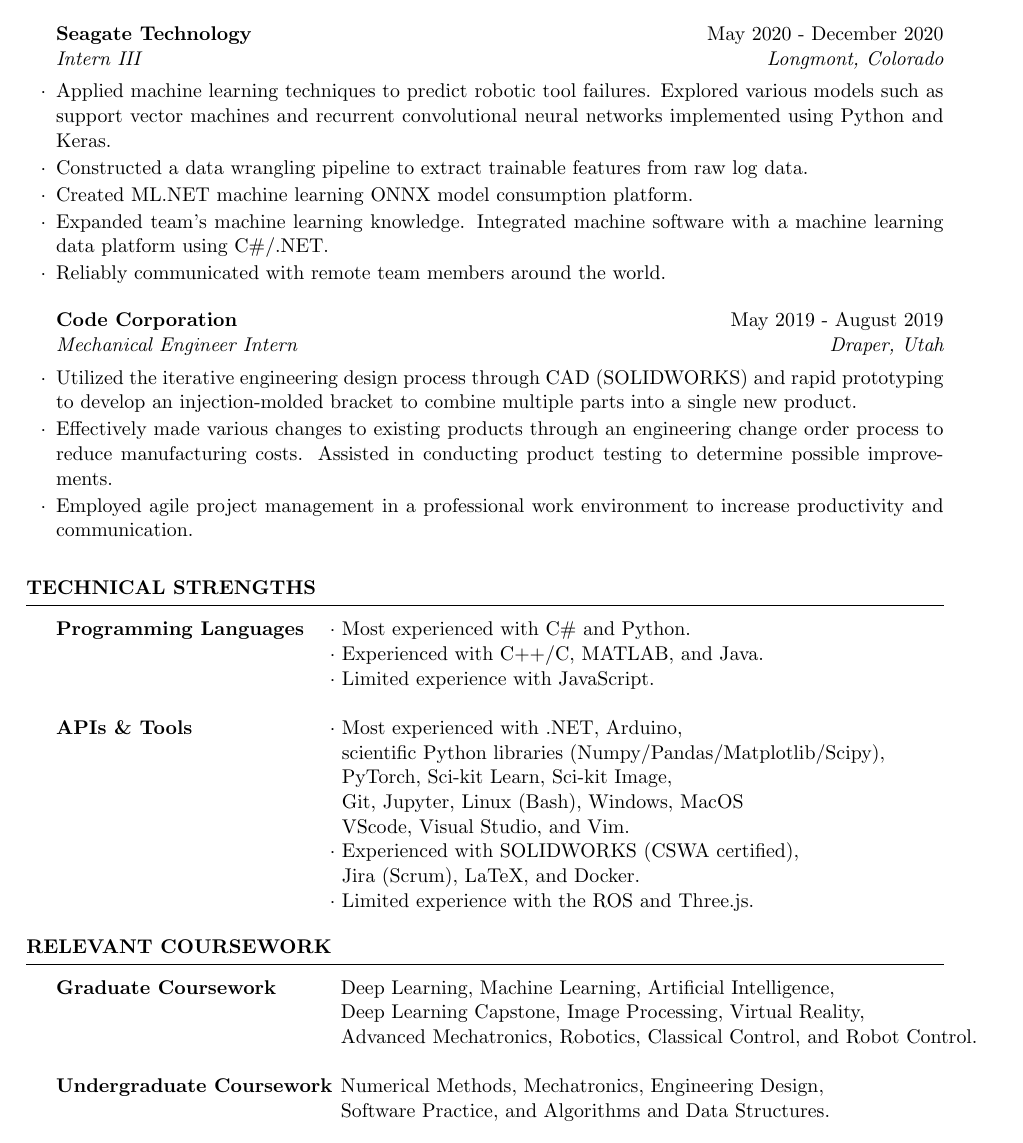
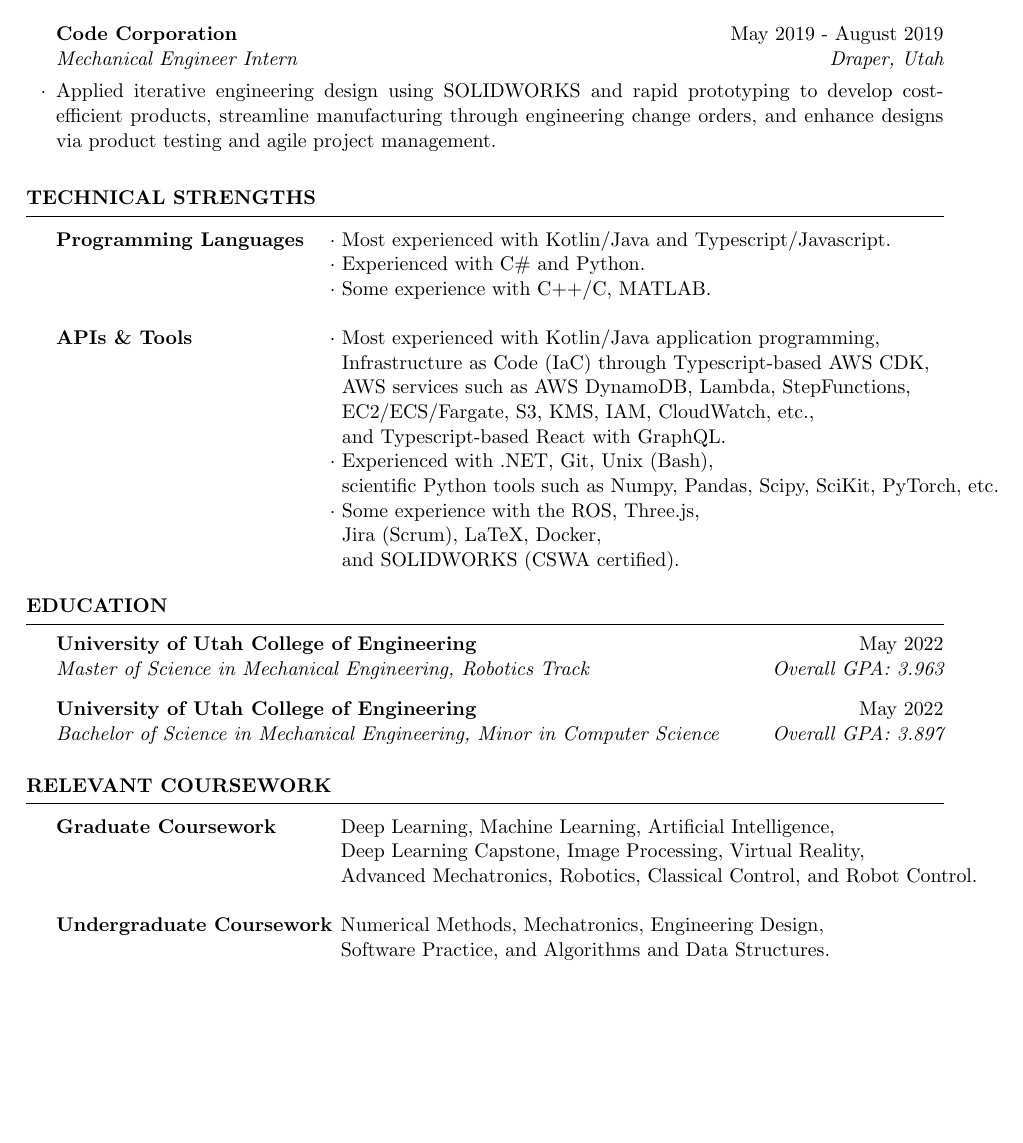
Before and after one commit to dalbyryan3/dalbyryan3.github.io, a LaTeX CV (resume/latex/resume_ryandalby.tex): page 2 of 2. Compiled offline with pdfLaTeX.

Commit message:
Updated resume as of 02/12/2025

```diff
--- a/resume/latex/resume_ryandalby.tex
+++ b/resume/latex/resume_ryandalby.tex
@@ -3,7 +3,7 @@
 \usepackage[left=0.75in,top=0.6in,right=0.75in,bottom=0.6in]{geometry}
 
 \name{Ryan Dalby}
-\address{ Boulder, CO }
+\address{ Seattle, WA }
 \address{ 385~$\cdot$~313~$\cdot$~2723 \\ dalbyryan3@gmail.com \\
 https://dalbyryan3.github.io/}
 
@@ -14,3 +45,31 @@
+    \begin{rSubsection}{Code Corporation}{May 2019 - August 2019}{Mechanical Engineer Intern}{Draper, Utah}
+    \item Applied iterative engineering design using SOLIDWORKS and rapid prototyping to develop cost-efficient products, streamline manufacturing through engineering change orders, and enhance designs via product testing and agile project management.
+    \end{rSubsection}
+
+  \end{rSection}
+
+  \begin{rSection}{Technical Strengths}
+    \begin{tabular}{ @{} >{\bfseries}l @{\hspace{3ex}} l }
+      Programming Languages
+      & $\cdot$ Most experienced with Kotlin/Java and Typescript/Javascript. \\
+      & $\cdot$ Experienced with C\# and Python. \\
+      & $\cdot$ Some experience with C++/C, MATLAB. \\
+
+      & \\
+
+      APIs \& Tools
+      & $\cdot$ Most experienced with Kotlin/Java application programming, \\
+      & \phantom{$\cdot$} Infrastructure as Code (IaC) through Typescript-based AWS CDK, \\
+      & \phantom{$\cdot$} AWS services such as AWS DynamoDB, Lambda, StepFunctions, \\
+      & \phantom{$\cdot$} EC2/ECS/Fargate, S3, KMS, IAM, CloudWatch, etc., \\
+      & \phantom{$\cdot$} and Typescript-based React with GraphQL. \\
+      & $\cdot$ Experienced with .NET, Git, Unix (Bash),  \\
+      & \phantom{$\cdot$} scientific Python tools such as Numpy, Pandas, Scipy, SciKit, PyTorch, etc. \\
+      & $\cdot$ Some experience with the ROS, Three.js, \\
+      & \phantom{$\cdot$} Jira (Scrum), LaTeX, Docker,\\
+      & \phantom{$\cdot$} and SOLIDWORKS (CSWA certified).\\
+    \end{tabular}
+  \end{rSection}
 
   \begin{rSection}{Education}
 
@@ -53,39 +88,3 @@
-    \begin{rSubsection}{Seagate Technology}{May 2020 - December 2020}{Intern III}{Longmont, Colorado}
-    \item Applied machine learning techniques to predict robotic tool failures.
-    Explored various models such as support vector machines and recurrent convolutional neural networks implemented using Python and Keras.
-    \item Constructed a data wrangling pipeline to extract trainable features from raw log data.
-    \item Created ML.NET machine learning ONNX model consumption platform.
-    \item Expanded team’s machine learning knowledge. Integrated machine software with a machine learning data platform using C\#/.NET.
-    \item Reliably communicated with remote team members around the world.
-    \end{rSubsection}
-
-    \begin{rSubsection}{Code Corporation}{May 2019 - August 2019}{Mechanical Engineer Intern}{Draper, Utah}
-    \item Utilized the iterative engineering design process through CAD (SOLIDWORKS) and rapid prototyping to develop an injection-molded bracket to combine multiple parts into a single new product.
-    \item Effectively made various changes to existing products through an engineering change order process to reduce manufacturing costs.  Assisted in conducting product testing to determine possible improvements.
-    \item Employed agile project management in a professional work environment to increase productivity and communication.
-    \end{rSubsection}
-
-  \end{rSection}
-
-  \begin{rSection}{Technical Strengths}
-    \begin{tabular}{ @{} >{\bfseries}l @{\hspace{3ex}} l }
-      Programming Languages
-      & $\cdot$ Most experienced with C\# and Python. \\
-      & $\cdot$ Experienced with C++/C, MATLAB, and Java. \\
-      & $\cdot$ Limited experience with JavaScript. \\
-
-      & \\
-
-      APIs \& Tools
-      & $\cdot$ Most experienced with .NET, Arduino, \\
-      & \phantom{$\cdot$} scientific Python libraries (Numpy/Pandas/Matplotlib/Scipy), \\
-      & \phantom{$\cdot$} PyTorch, Sci-kit Learn, Sci-kit Image, \\
-      & \phantom{$\cdot$} Git, Jupyter, Linux (Bash), Windows, MacOS \\
-      & \phantom{$\cdot$} VScode, Visual Studio, and Vim. \\
-      & $\cdot$ Experienced with SOLIDWORKS (CSWA certified), \\
-      & \phantom{$\cdot$} Jira (Scrum), LaTeX, and Docker.\\
-      & $\cdot$ Limited experience with the ROS and Three.js. \\
-    \end{tabular}
   \end{rSection}
 
   \begin{rSection}{Relevant Coursework}
```
Also changed, not shown: resume/latex/resume_ryandalby.pdf, resume/latex/resume_ryandalby.tex (55 more changed lines).
